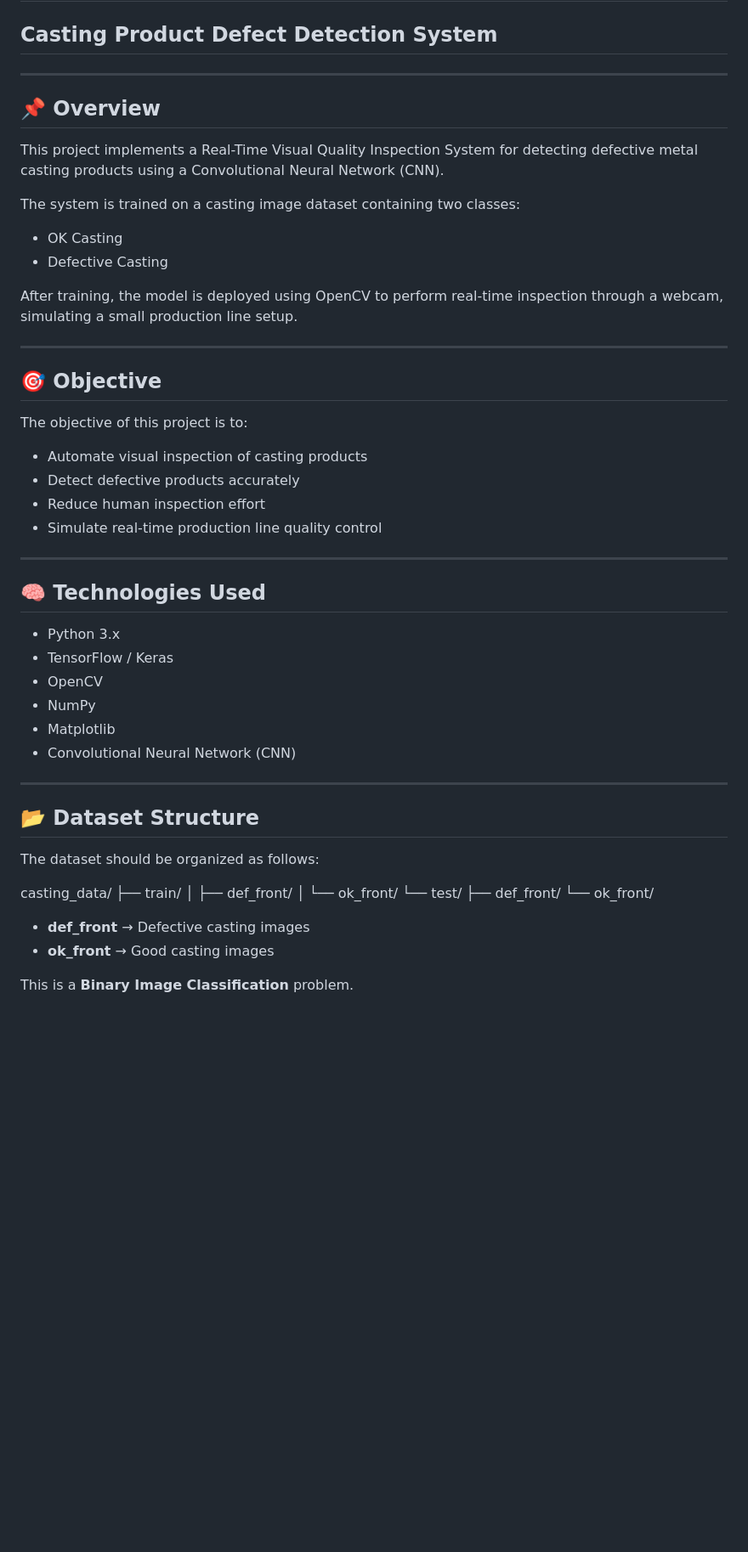
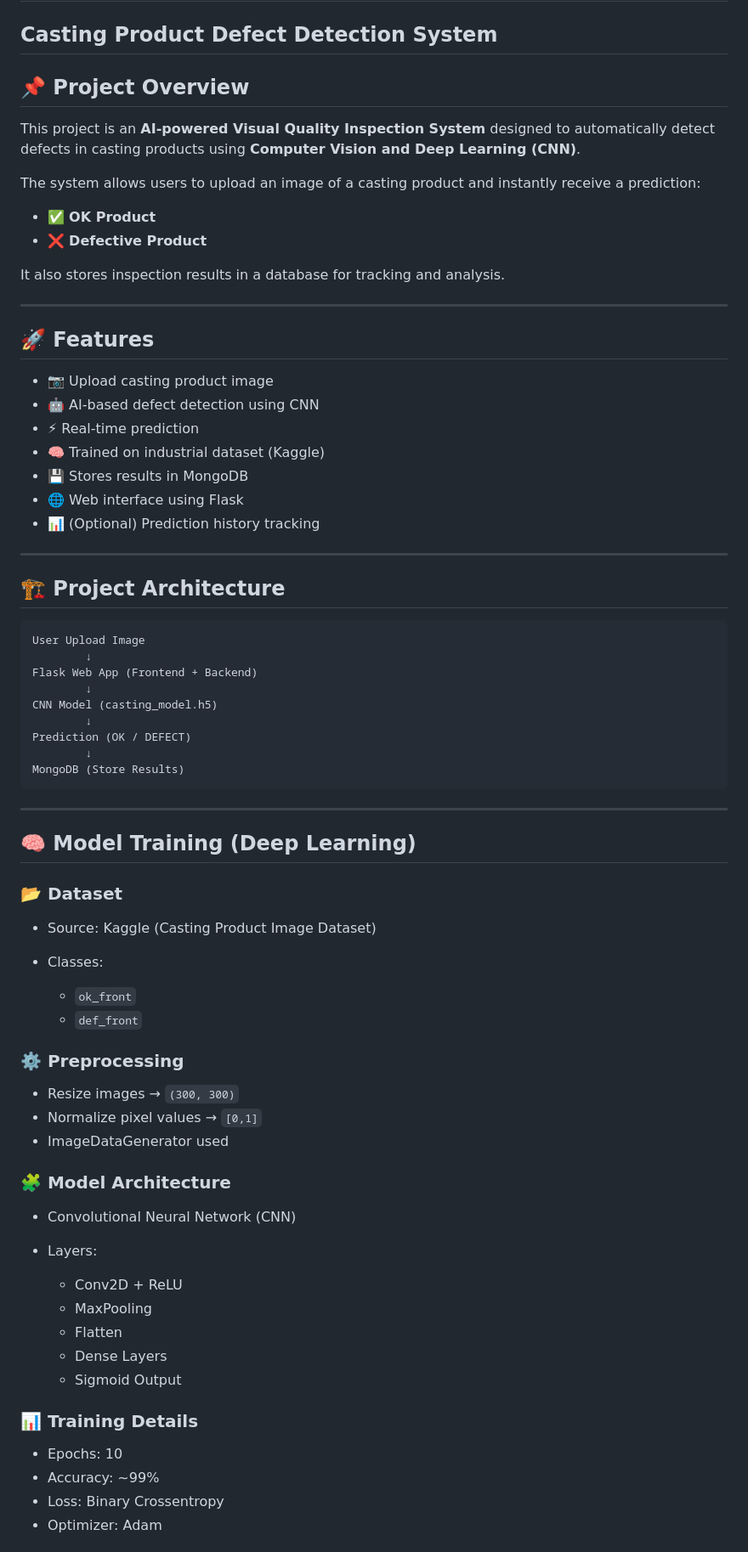
Before and after one commit to Mahek1305/VisualQualityInspection, a Markdown page: README.md, the part around one of its changes. Shown at 85% size. Drawn GitHub-style; blank space fills up the shorter version.

Commit message:
Revise README for clarity and additional details
Updated README to enhance project overview and features, added sections for model training and installation instructions.

````diff
--- a/README.md
+++ b/README.md
@@ -1,58 +1,78 @@
 # 🏭 Real-Time Visual Quality Inspection using CNN
 ## Casting Product Defect Detection System
 
----
+## 📌 Project Overview
 
-## 📌 Overview
+This project is an **AI-powered Visual Quality Inspection System** designed to automatically detect defects in casting products using **Computer Vision and Deep Learning (CNN)**.
 
-This project implements a Real-Time Visual Quality Inspection System for detecting defective metal casting products using a Convolutional Neural Network (CNN).
+The system allows users to upload an image of a casting product and instantly receive a prediction:
 
-The system is trained on a casting image dataset containing two classes:
+* ✅ **OK Product**
+* ❌ **Defective Product**
 
-- OK Casting
-- Defective Casting
-
-After training, the model is deployed using OpenCV to perform real-time inspection through a webcam, simulating a small production line setup.
+It also stores inspection results in a database for tracking and analysis.
 
 ---
 
-## 🎯 Objective
+## 🚀 Features
 
-The objective of this project is to:
-
-- Automate visual inspection of casting products
-- Detect defective products accurately
-- Reduce human inspection effort
-- Simulate real-time production line quality control
+* 📷 Upload casting product image
+* 🤖 AI-based defect detection using CNN
+* ⚡ Real-time prediction
+* 🧠 Trained on industrial dataset (Kaggle)
+* 💾 Stores results in MongoDB
+* 🌐 Web interface using Flask
+* 📊 (Optional) Prediction history tracking
 
 ---
 
-## 🧠 Technologies Used
+## 🏗️ Project Architecture
 
-- Python 3.x
-- TensorFlow / Keras
-- OpenCV
-- NumPy
-- Matplotlib
-- Convolutional Neural Network (CNN)
+```
+User Upload Image
+        ↓
+Flask Web App (Frontend + Backend)
+        ↓
+CNN Model (casting_model.h5)
+        ↓
+Prediction (OK / DEFECT)
+        ↓
+MongoDB (Store Results)
+```
 
 ---
 
-## 📂 Dataset Structure
+## 🧠 Model Training (Deep Learning)
 
-The dataset should be organized as follows:
+### 📂 Dataset
 
+* Source: Kaggle (Casting Product Image Dataset)
+* Classes:
 
-casting_data/
-├── train/
-│ ├── def_front/
-│ └── ok_front/
-└── test/
-├── def_front/
-└── ok_front/
+  * `ok_front`
+  * `def_front`
 
+### ⚙️ Preprocessing
 
-- **def_front** → Defective casting images
-- **ok_front** → Good casting images
+* Resize images → `(300, 300)`
+* Normalize pixel values → `[0,1]`
+* ImageDataGenerator used
 
-This is a **Binary Image Classification** problem.
+### 🧩 Model Architecture
+
+* Convolutional Neural Network (CNN)
+* Layers:
+
+  * Conv2D + ReLU
+  * MaxPooling
+  * Flatten
+  * Dense Layers
+  * Sigmoid Output
+
+### 📊 Training Details
+
+* Epochs: 10
+* Accuracy: ~99%
+* Loss: Binary Crossentropy
+* Optimizer: Adam
+
````
Also changed, not shown: other parts of README.md (+76 -80 lines).
